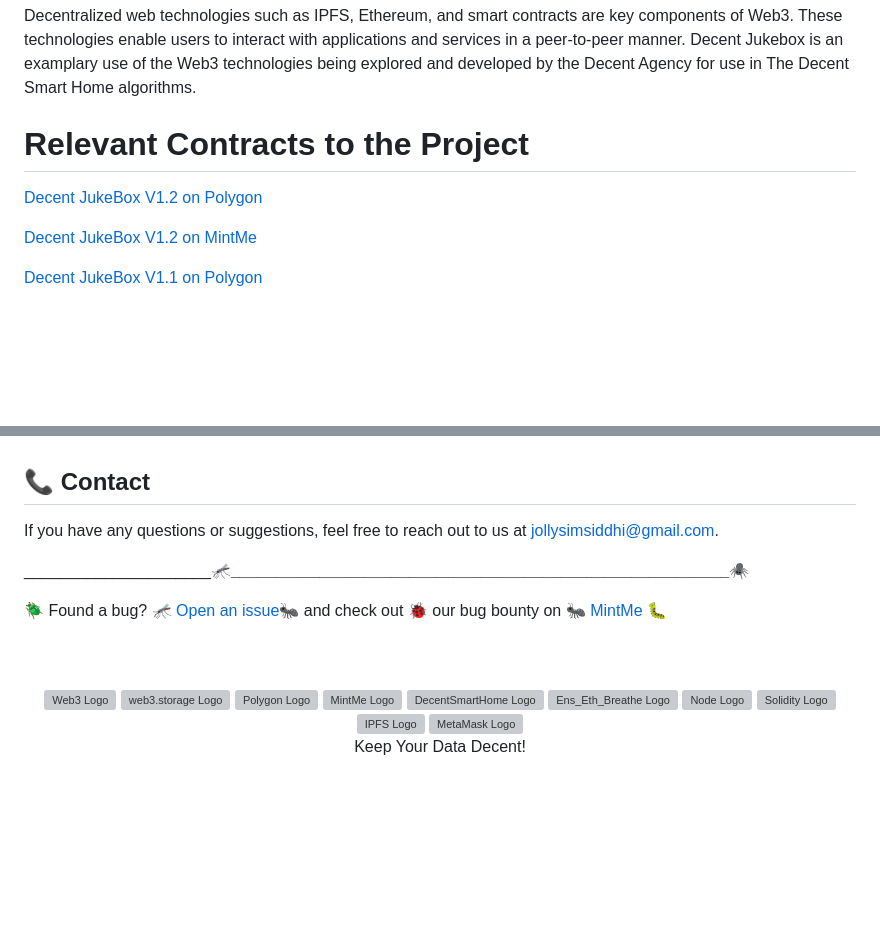
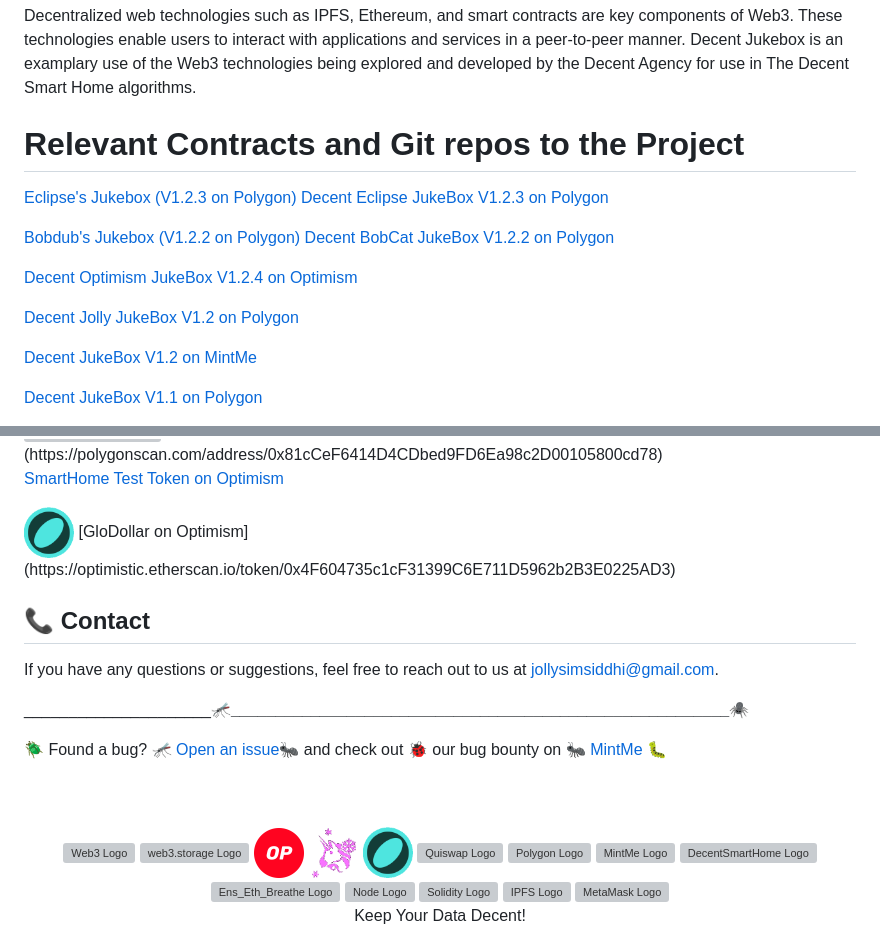
Before and after one commit to withinthevacuum/W8W_JukeBox, a Markdown page: README.md, 2 parts joined by grey strips. Rendered like a GitHub page; pictures changed too: public/assets/Optimism_Logo.png (added), public/assets/USDGLO_Logo.png (added), public/assets/Uniswap_Logo.png (added); blank space fills up the shorter version; grey boxes are pictures that could not be loaded.

Commit message:
updates and adjustments for Optimism deployment

```diff
--- a/README.md
+++ b/README.md
@@ -84,9 +84,17 @@
     </p>
 </div>
 
-# Relevant Contracts to the Project
+# Relevant Contracts and Git repos to the Project
+<a href="https://eclipsingbinary.github.io/ECLIPSEJukeBox/public/" target="_blank">Eclipse's Jukebox (V1.2.3 on Polygon)</a>
+[Decent Eclipse JukeBox V1.2.3 on Polygon](https://polygonscan.com/address/0xbD01c10490BA3E99bCf7ab4B06dDa3A80B79AC7C)
 
-[Decent JukeBox V1.2 on Polygon](https://polygonscan.com/address/0xACB7850f5836fD9981c7d01F2Ca64628a661f287)
+<a href="https://bobdub.github.io/JollyJukeBox/public/" target="_blank">Bobdub's Jukebox (V1.2.2 on Polygon)</a>
+[Decent BobCat JukeBox V1.2.2 on Polygon](https://polygonscan.com/address/0x48c33Eb5843a6A84AB01f7d456F4Fd61EB1c3c92)
+
+
+[Decent Optimism JukeBox V1.2.4 on Optimism](https://optimistic.etherscan.io/address/0xB789986181C864d16e89931E6520d8CeC159b152)
+
+[Decent Jolly JukeBox V1.2 on Polygon](https://polygonscan.com/address/0xACB7850f5836fD9981c7d01F2Ca64628a661f287)
 
 [Decent JukeBox V1.2 on MintMe](https://www.mintme.com/explorer/addr/0x95f35eb32feaa8dd025bbf1aaec157091cca6dd2)
 
@@ -96,4 +105,12 @@
 [SmartHome Test Token on Polygon](https://polygonscan.com/address/0x81cCeF6414D4CDbed9FD6Ea98c2D00105800cd78)
+
+[SmartHome Test Token on Optimism](https://optimistic.etherscan.io/address/0xDb83f6d02a9fA73fc1B47A0Cfff33D2dC66aD619)
+
+
+<img src="./public/assets/USDGLO_Logo.png" alt="USDGLO Logo" width="50" height="50">
+[GloDollar on Optimism](https://optimistic.etherscan.io/token/0x4F604735c1cF31399C6E711D5962b2B3E0225AD3)
+
+
 
 ## 📞 Contact
 
@@ -109,6 +126,10 @@ _________________________🦟___________________________________________________
 <br><br>
     <img src="https://github.com/TheJollyLaMa/JollyJukeBox/blob/main/public/assets/web3_logo.png" alt="Web3 Logo" width="50" height="50">
     <img src="https://bafybeih7e5eyvfs64oimtn5ywti2lovl3ydysq5mcoxbefpx2qkly4rdrq.ipfs.w3s.link/web3storage.png" alt="web3.storage Logo" width="50" height="50">
+    <img src="./public/assets/Optimism_Logo.png" alt="Optimism Logo" width="50" height="50">
+    <img src="./public/assets/Uniswap_Logo.png" alt="Uniswap Logo" width="50" height="50">
+    <img src="./public/assets/USDGLO_Logo.png" alt="USDGLO Logo" width="50" height="50">
+    <img src="./public/assets/Quickswap.png" alt="Quiswap Logo" width="50" height="50">
     <img src="https://bafybeic5bvnkjejuxbogn2n7lyzfyf5l6glgzrxkidjwj4yvhyci5haoca.ipfs.w3s.link/PolygonLogo.png" alt="Polygon Logo" width="50" height="50">
     <img src="https://bafybeig67sj4te7xkz5ku67ksnhxdfzikblc77gsecv53owxe6b4z5aega.ipfs.w3s.link/MintMeLogo.png" alt="MintMe Logo" width="50" height="50">
     <img src="https://bafybeigr6ri2ythjbciusgjdvimjt74caymflc5ut4rmtrkhcoi2cr53ua.ipfs.w3s.link/DecentSmartHome.png" alt="DecentSmartHome Logo" width="50" height="50">
```
Also changed, not shown: other parts of README.md (+1 -0 lines), 11 other files.
